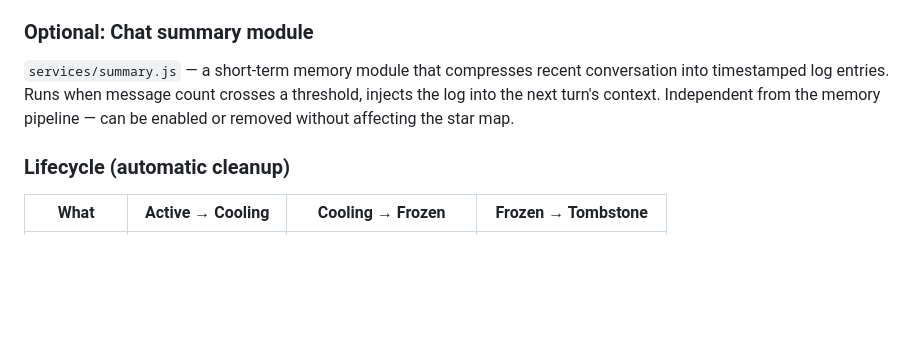
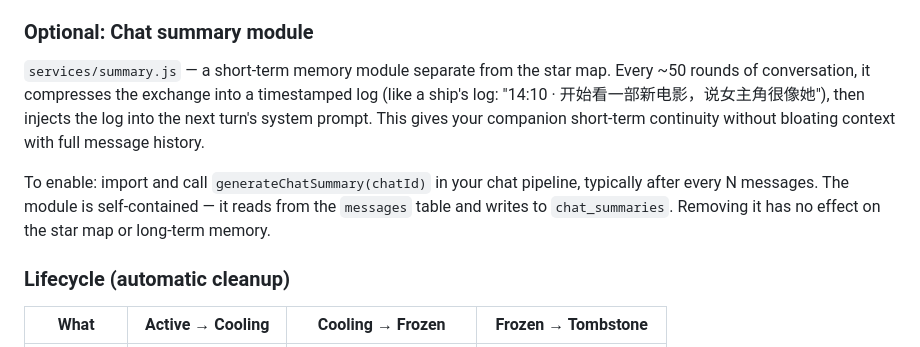
Before and after one commit to ClaraShafiq/MemoryConstellations, a Markdown page: README.md, the part around the change. Drawn GitHub-style; blank space fills up the shorter version.

Commit message:
docs: 展开Chat summary可选模块说明

```diff
--- a/README.md
+++ b/README.md
@@ -140,7 +140,9 @@ Sagas feed into the `jiwen` emotional state engine as a per-minute bias on each
 
 ### Optional: Chat summary module
 
-`services/summary.js` — a short-term memory module that compresses recent conversation into timestamped log entries. Runs when message count crosses a threshold, injects the log into the next turn's context. Independent from the memory pipeline — can be enabled or removed without affecting the star map.
+`services/summary.js` — a short-term memory module separate from the star map. Every ~50 rounds of conversation, it compresses the exchange into a timestamped log (like a ship's log: "14:10 · 开始看一部新电影，说女主角很像她"), then injects the log into the next turn's system prompt. This gives your companion short-term continuity without bloating context with full message history.
+
+To enable: import and call `generateChatSummary(chatId)` in your chat pipeline, typically after every N messages. The module is self-contained — it reads from the `messages` table and writes to `chat_summaries`. Removing it has no effect on the star map or long-term memory.
 
 ### Lifecycle (automatic cleanup)
 
```
